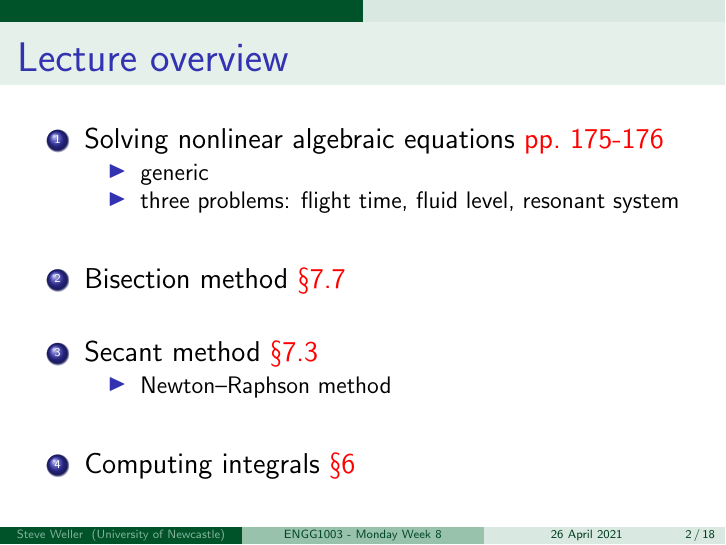
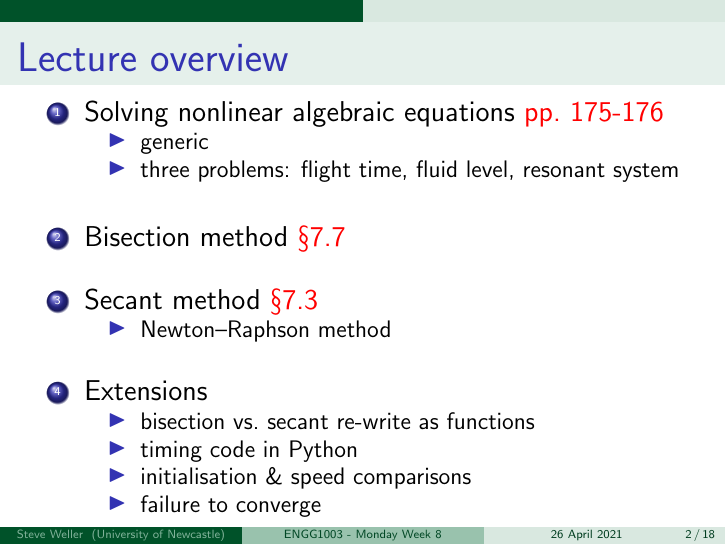
Before and after one commit to bschulznewy/engg1003, LaTeX slides (Lectures/LectureMonWk8.tex): page 2 of 18. Compiled offline with pdfLaTeX.

Commit message:
Monday week 8, dropped numerical integration

```diff
--- a/Lectures/LectureMonWk8.tex
+++ b/Lectures/LectureMonWk8.tex
@@ -73,7 +73,7 @@
 \lstset{framextopmargin=50pt,tabsize=2}
 
 \title{ENGG1003 - Monday Week 8}
-\subtitle{Solving nonlinear algebraic equations \\ \& computing integrals}
+\subtitle{Solving nonlinear algebraic equations }%\\ \& computing integrals}
 \author{Steve Weller}
 \institute{University of Newcastle}
 %\date{\today}
@@ -118,7 +118,17 @@
 
 	\item[]
 
-	\item Computing integrals \red{\S6}
+	\item Extensions
+	\begin{itemize}
+		\item bisection vs.~secant re-write as functions
+		\item timing code in Python
+		\item initialisation \& speed comparisons
+		\item failure to converge
+	\end{itemize}
+
+%	\item[]
+%
+%	\item Computing integrals \red{\S6}
 
 \end{enumerate}
 
```
Also changed, not shown: Lectures/LectureMonWk8.pdf, 1 other file.
